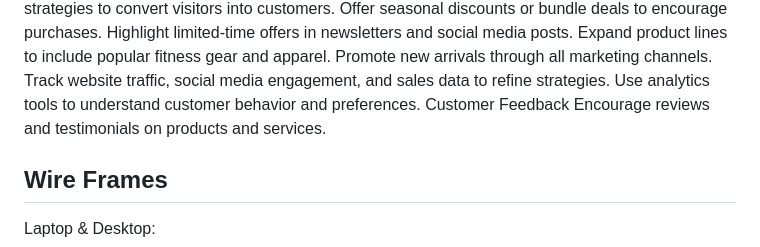
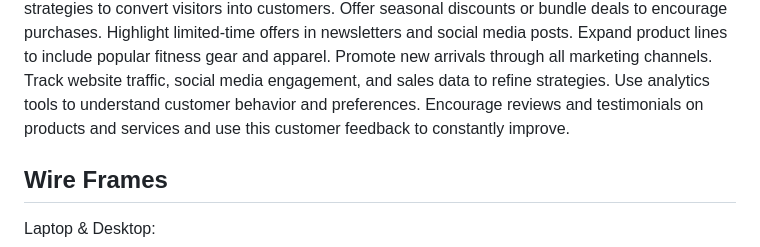
Before and after one commit to 010001000100000101000001/anderson_health_fitness, a Markdown page: README.md, the part around the change. GitHub-like rendering.

Commit message:
Update README.md/ edit marketing strategy

```diff
--- a/README.md
+++ b/README.md
@@ -197,8 +197,7 @@ Expand product lines to include popular fitness gear and apparel.
 Promote new arrivals through all marketing channels.
 Track website traffic, social media engagement, and sales data to refine strategies.
 Use analytics tools to understand customer behavior and preferences.
-Customer Feedback
-Encourage reviews and testimonials on products and services.
+Encourage reviews and testimonials on products and services and use this customer feedback to constantly improve.
 
 ## Wire Frames
 
```
